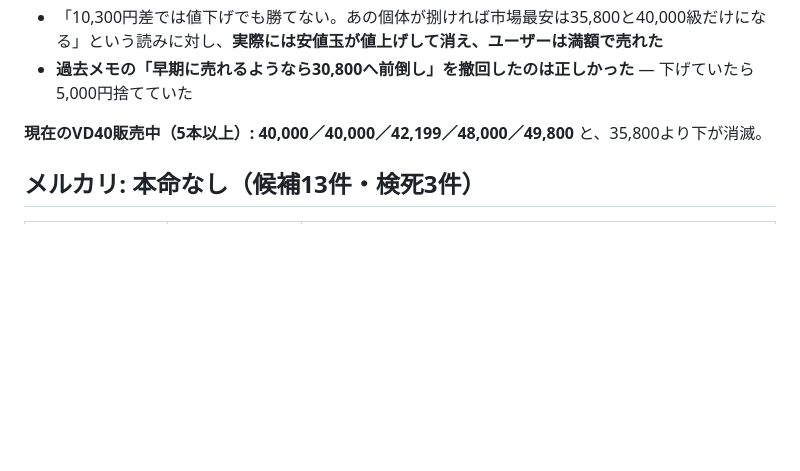
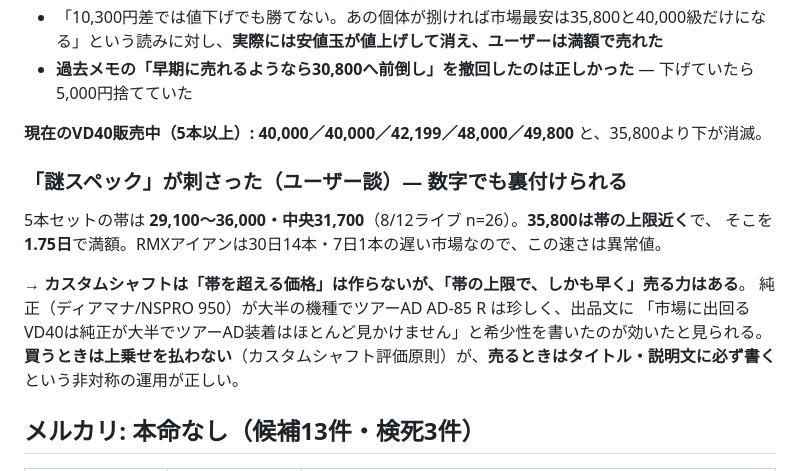
Before and after one commit to nekokaitaidesu-cpu/golf-price, a Markdown page: honmei_notes/2026-08-13.md, the part around the change. Drawn GitHub-style; blank space fills up the shorter version.

Commit message:
honmei_notes: VD40の「謎スペックが刺さった」件を数字で裏付け
5本セットの帯29,100〜36,000・中央31,700に対し35,800＝上限近くを1.75日で満額。
RMXアイアンは30日14本・7日1本の遅い市場なのでこの速さは異常値。
カスタムシャフトは帯を超える価格は作らないが、帯の上限で早く売る力はある。

Co-Authored-By: Claude Opus 5 <noreply@anthropic.com>

```diff
--- a/honmei_notes/2026-08-13.md
+++ b/honmei_notes/2026-08-13.md
@@ -14,6 +14,17 @@
 - **過去メモの「早期に売れるようなら30,800へ前倒し」を撤回したのは正しかった** — 下げていたら5,000円捨てていた
 
 **現在のVD40販売中（5本以上）: 40,000／40,000／42,199／48,000／49,800** と、35,800より下が消滅。
+
+### 「謎スペック」が刺さった（ユーザー談）— 数字でも裏付けられる
+
+5本セットの帯は **29,100〜36,000・中央31,700**（8/12ライブ n=26）。**35,800は帯の上限近く**で、
+そこを**1.75日**で満額。RMXアイアンは30日14本・7日1本の遅い市場なので、この速さは異常値。
+
+→ **カスタムシャフトは「帯を超える価格」は作らないが、「帯の上限で、しかも早く」売る力はある**。
+純正（ディアマナ/NSPRO 950）が大半の機種でツアーAD AD-85 R は珍しく、出品文に
+「市場に出回るVD40は純正が大半でツアーAD装着はほとんど見かけません」と希少性を書いたのが効いたと見られる。
+**買うときは上乗せを払わない**（カスタムシャフト評価原則）が、**売るときはタイトル・説明文に必ず書く**
+という非対称の運用が正しい。
 
 ## メルカリ: 本命なし（候補13件・検死3件）
 
```
